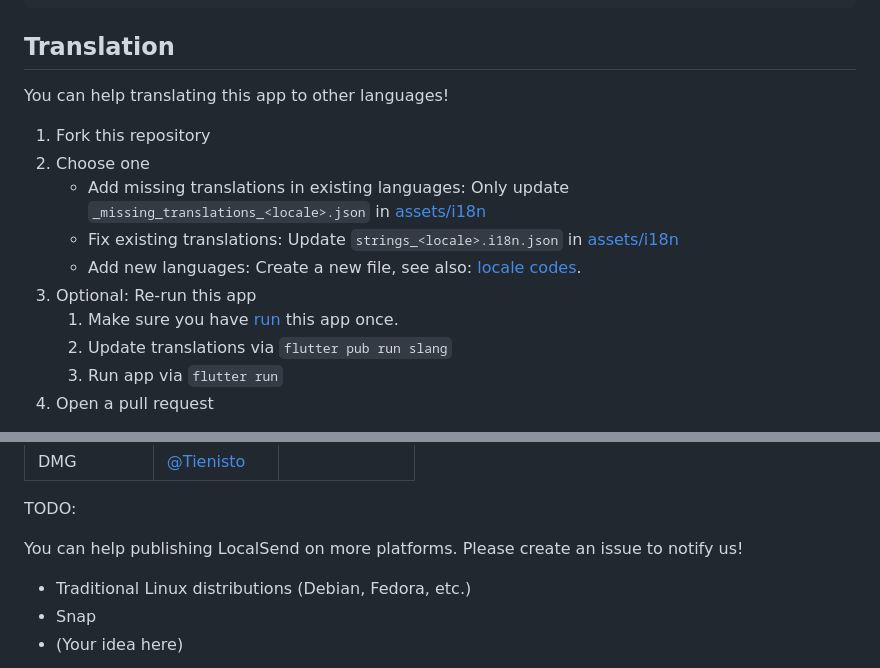
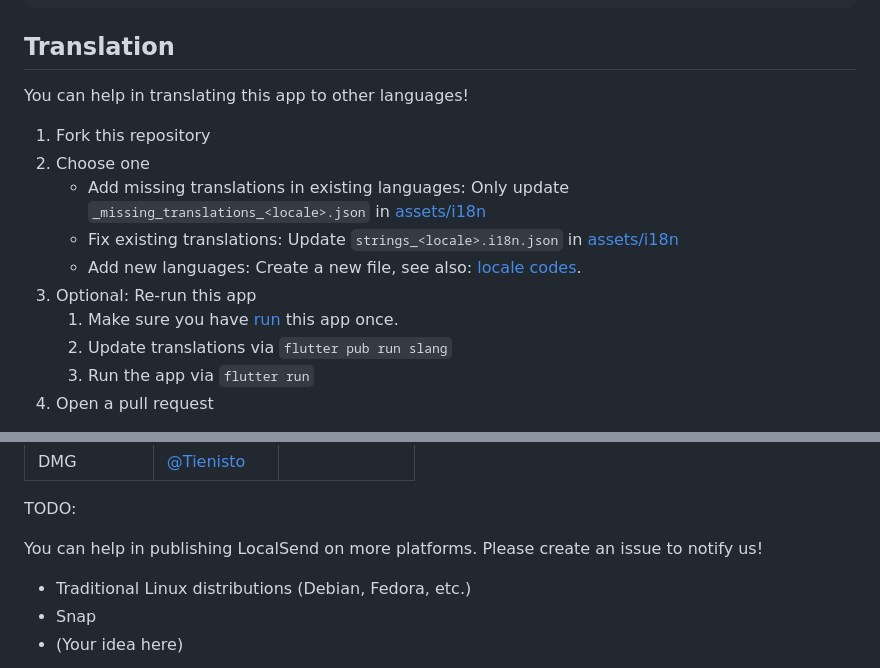
Before and after one commit to never88gone/localsend_never88gone, a Markdown page: CONTRIBUTING.md, 2 parts joined by grey strips. GitHub-like rendering.

Commit message:
Update CONTRIBUTING.md (#832)

```diff
--- a/CONTRIBUTING.md
+++ b/CONTRIBUTING.md
@@ -18,7 +18,7 @@ flutter run
 
 ## Translation
 
-You can help translating this app to other languages!
+You can help in translating this app to other languages!
 
 1. Fork this repository
 2. Choose one
@@ -28,7 +28,7 @@ You can help translating this app to other languages!
 3. Optional: Re-run this app
    1. Make sure you have [run](#run) this app once.
    2. Update translations via `flutter pub run slang`
-   3. Run app via `flutter run`
+   3. Run the app via `flutter run`
 4. Open a pull request
 
 **_Take note:_ Fields decorated with `@` are not meant to be translated, they are not used in the app in any way, being merely informative text about the file or to give context to the translator.**
@@ -141,7 +141,7 @@ Binary distribution:
 
 TODO:
 
-You can help publishing LocalSend on more platforms. Please create an issue to notify us!
+You can help in publishing LocalSend on more platforms. Please create an issue to notify us!
 
 - Traditional Linux distributions (Debian, Fedora, etc.)
 - Snap
```
